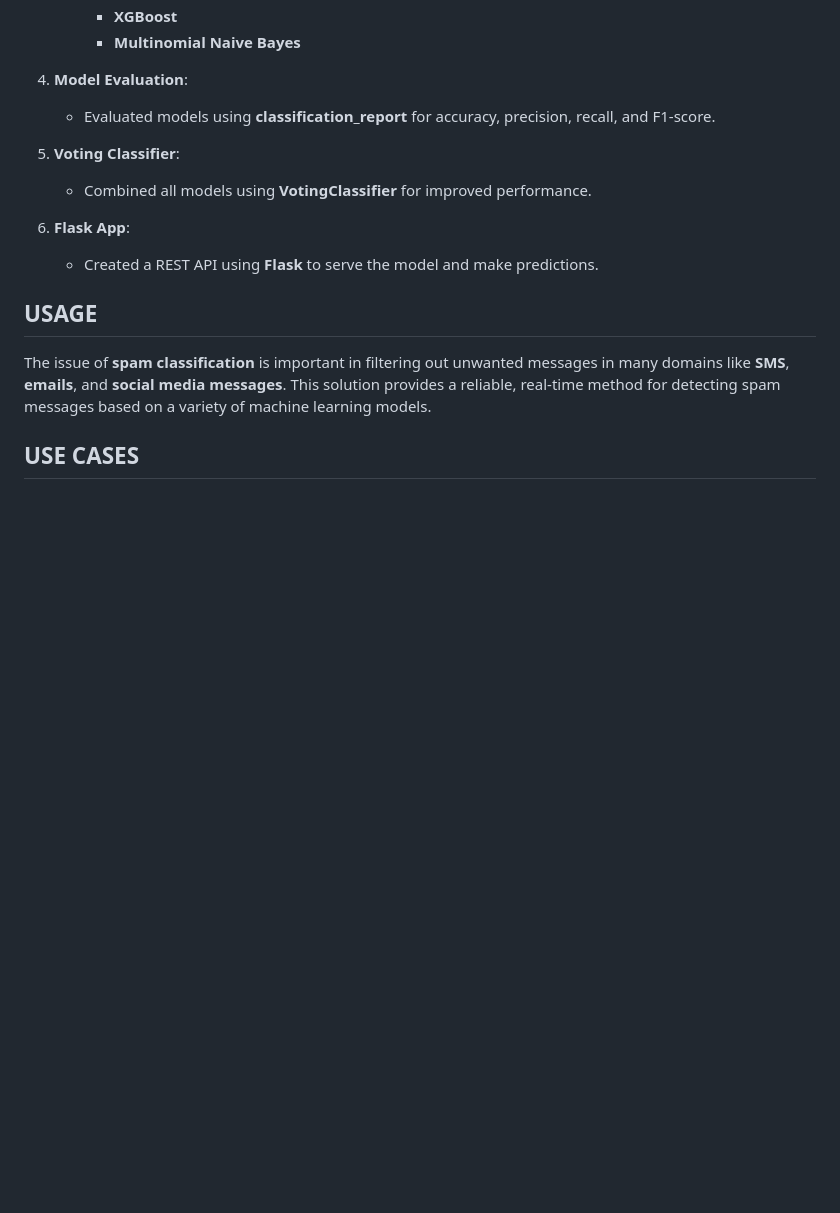
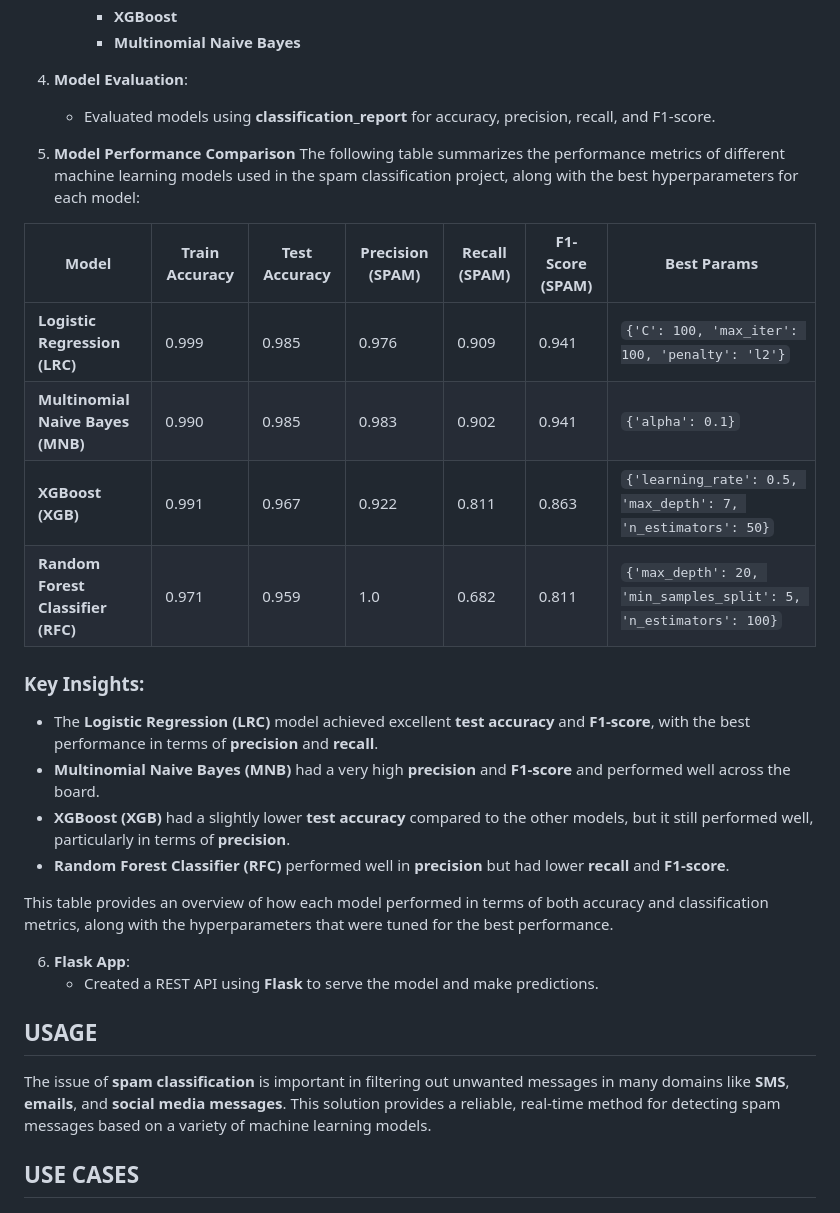
Before and after one commit to RohitDusane/Spam-HAM-Classification-ML-Project, a Markdown page: README.md, the part around one of its changes. GitHub-like rendering; blank space fills up the shorter version.

```diff
--- a/README.md
+++ b/README.md
@@ -68,8 +67,23 @@ This project uses **TF-IDF (Term Frequency-Inverse Document Frequency)** vectori
 4. **Model Evaluation**:
    - Evaluated models using **classification_report** for accuracy, precision, recall, and F1-score.
 
-5. **Voting Classifier**:
-   - Combined all models using **VotingClassifier** for improved performance.
+5. **Model Performance Comparison**
+The following table summarizes the performance metrics of different machine learning models used in the spam classification project, along with the best hyperparameters for each model:
+
+| **Model** | **Train Accuracy** | **Test Accuracy** | **Precision (SPAM)** | **Recall (SPAM)** | **F1-Score (SPAM)** | **Best Params** |
+|-----------|--------------------|-------------------|----------------------|-------------------|---------------------|-----------------|
+| **Logistic Regression (LRC)** | 0.999 | 0.985 | 0.976 | 0.909 | 0.941 | `{'C': 100, 'max_iter': 100, 'penalty': 'l2'}` |
+| **Multinomial Naive Bayes (MNB)** | 0.990 | 0.985 | 0.983 | 0.902 | 0.941 | `{'alpha': 0.1}` |
+| **XGBoost (XGB)** | 0.991 | 0.967 | 0.922 | 0.811 | 0.863 | `{'learning_rate': 0.5, 'max_depth': 7, 'n_estimators': 50}` |
+| **Random Forest Classifier (RFC)** | 0.971 | 0.959 | 1.0 | 0.682 | 0.811 | `{'max_depth': 20, 'min_samples_split': 5, 'n_estimators': 100}` |
+
+### Key Insights:
+- The **Logistic Regression (LRC)** model achieved excellent **test accuracy** and **F1-score**, with the best performance in terms of **precision** and **recall**.
+- **Multinomial Naive Bayes (MNB)** had a very high **precision** and **F1-score** and performed well across the board.
+- **XGBoost (XGB)** had a slightly lower **test accuracy** compared to the other models, but it still performed well, particularly in terms of **precision**.
+- **Random Forest Classifier (RFC)** performed well in **precision** but had lower **recall** and **F1-score**.
+
+This table provides an overview of how each model performed in terms of both accuracy and classification metrics, along with the hyperparameters that were tuned for the best performance.
 
 6. **Flask App**:
    - Created a REST API using **Flask** to serve the model and make predictions.
```
Also changed, not shown: other parts of README.md (+11 -8 lines).
